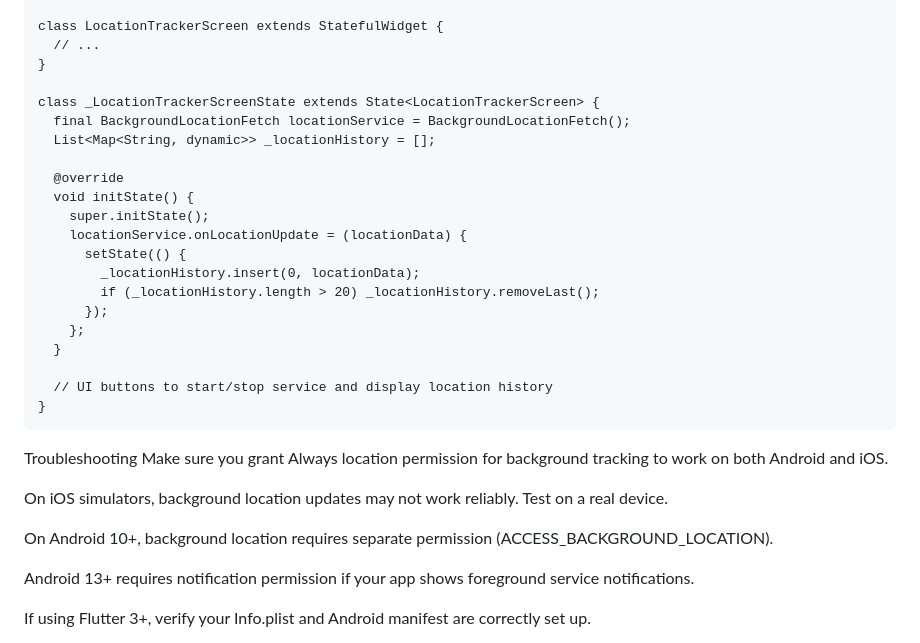
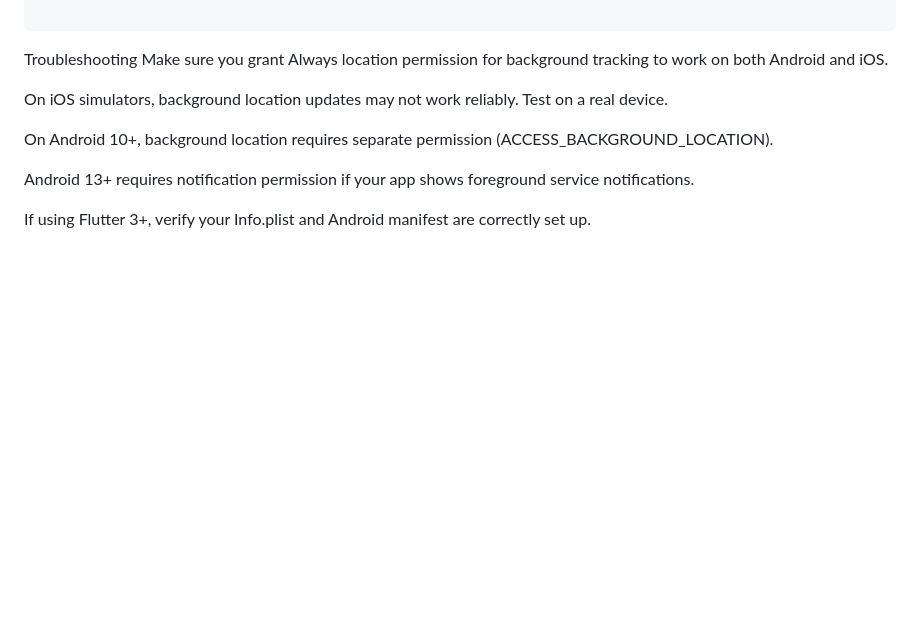
Before and after one commit to Amarj234/background_location, a Markdown page: README.md, the part around one of its changes. Drawn GitHub-style; blank space fills up the shorter version.

````diff
--- a/README.md
+++ b/README.md
@@ -116,25 +191,4 @@ locationService.onLocationUpdate = (locationData) {
 
-class LocationTrackerScreen extends StatefulWidget {
-  // ...
-}
-
-class _LocationTrackerScreenState extends State<LocationTrackerScreen> {
-  final BackgroundLocationFetch locationService = BackgroundLocationFetch();
-  List<Map<String, dynamic>> _locationHistory = [];
-
-  @override
-  void initState() {
-    super.initState();
-    locationService.onLocationUpdate = (locationData) {
-      setState(() {
-        _locationHistory.insert(0, locationData);
-        if (_locationHistory.length > 20) _locationHistory.removeLast();
-      });
-    };
-  }
-
-  // UI buttons to start/stop service and display location history
-}
 ```
 Troubleshooting
 Make sure you grant Always location permission for background tracking to work on both Android and iOS.
````
Also changed, not shown: other parts of README.md (+88 -13 lines).
